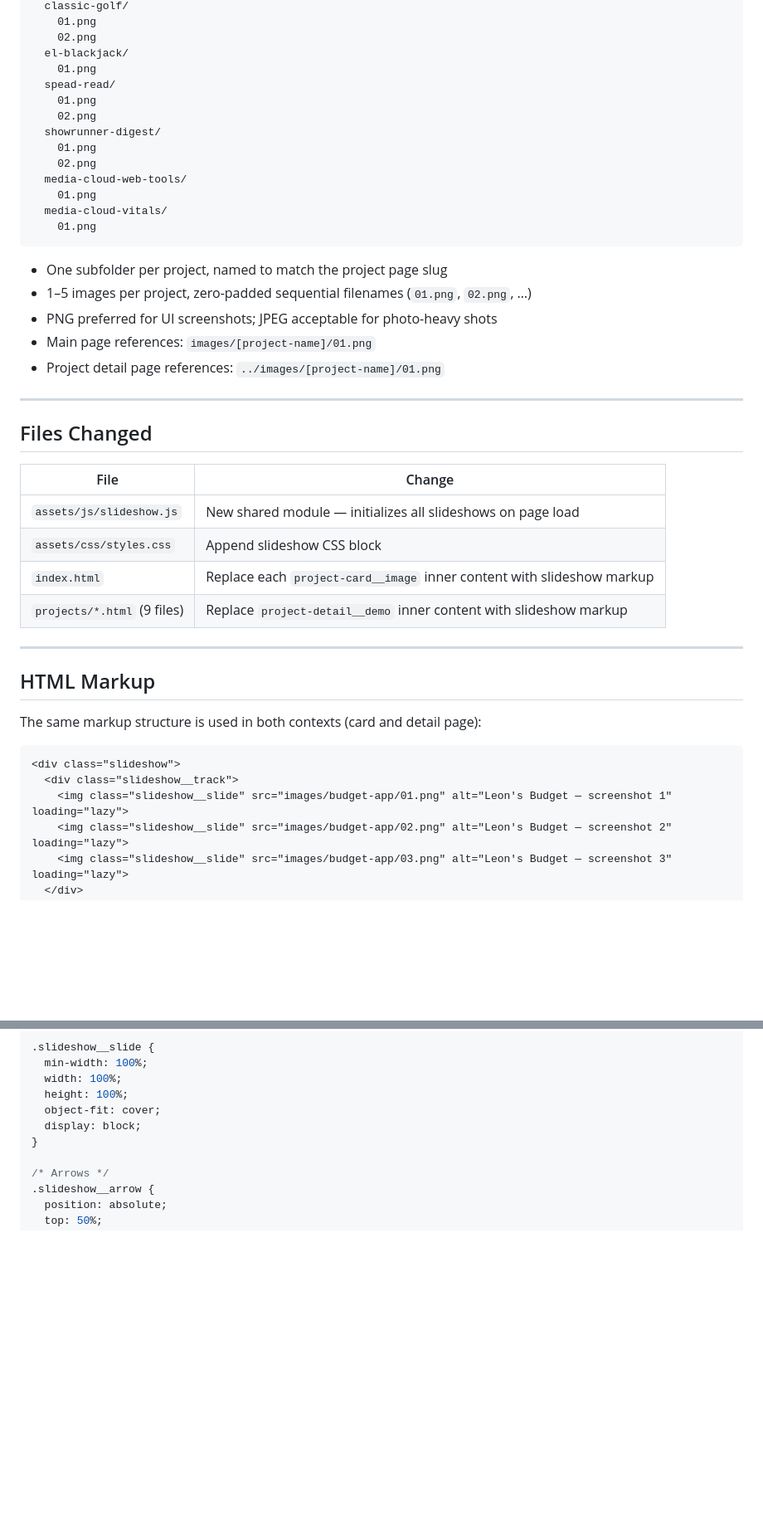
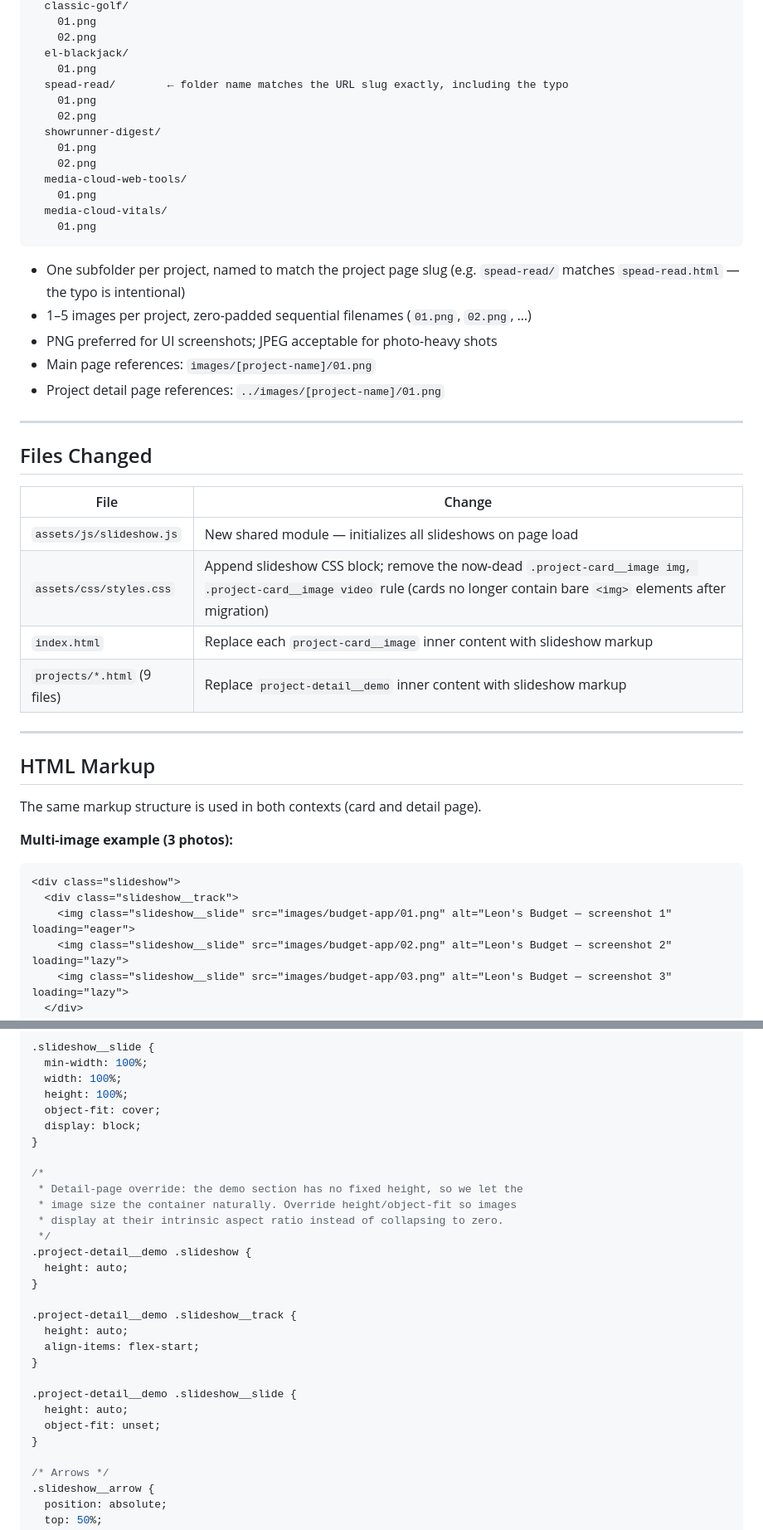
Before and after one commit to Evan-Leon/portfolio_site, a Markdown page: docs/specs/2026-04-19-project-slideshow-design.md, 2 parts joined by grey strips. Shown at 83% size. Drawn GitHub-style; blank space fills up the shorter version.

````diff
--- a/docs/specs/2026-04-19-project-slideshow-design.md
+++ b/docs/specs/2026-04-19-project-slideshow-design.md
@@ -39,7 +41,7 @@ images/
     02.png
   el-blackjack/
     01.png
-  spead-read/
+  spead-read/        ← folder name matches the URL slug exactly, including the typo
     01.png
     02.png
   showrunner-digest/
@@ -51,7 +53,7 @@ images/
     01.png
 ```
 
-- One subfolder per project, named to match the project page slug
+- One subfolder per project, named to match the project page slug (e.g. `spead-read/` matches `spead-read.html` — the typo is intentional)
 - 1–5 images per project, zero-padded sequential filenames (`01.png`, `02.png`, …)
 - PNG preferred for UI screenshots; JPEG acceptable for photo-heavy shots
 - Main page references: `images/[project-name]/01.png`
@@ -64,7 +66,7 @@ images/
 | File | Change |
 |------|--------|
 | `assets/js/slideshow.js` | New shared module — initializes all slideshows on page load |
-| `assets/css/styles.css` | Append slideshow CSS block |
+| `assets/css/styles.css` | Append slideshow CSS block; remove the now-dead `.project-card__image img, .project-card__image video` rule (cards no longer contain bare `<img>` elements after migration) |
 | `index.html` | Replace each `project-card__image` inner content with slideshow markup |
 | `projects/*.html` (9 files) | Replace `project-detail__demo` inner content with slideshow markup |
 
@@ -72,12 +74,14 @@ images/
 
 ## HTML Markup
 
-The same markup structure is used in both contexts (card and detail page):
+The same markup structure is used in both contexts (card and detail page).
+
+**Multi-image example (3 photos):**
 
 ```html
 <div class="slideshow">
   <div class="slideshow__track">
-    <img class="slideshow__slide" src="images/budget-app/01.png" alt="Leon's Budget — screenshot 1" loading="lazy">
+    <img class="slideshow__slide" src="images/budget-app/01.png" alt="Leon's Budget — screenshot 1" loading="eager">
     <img class="slideshow__slide" src="images/budget-app/02.png" alt="Leon's Budget — screenshot 2" loading="lazy">
     <img class="slideshow__slide" src="images/budget-app/03.png" alt="Leon's Budget — screenshot 3" loading="lazy">
   </div>
@@ -124,6 +148,25 @@ Appended to `assets/css/styles.css`:
   height: 100%;
   object-fit: cover;
   display: block;
+}
+
+/*
+ * Detail-page override: the demo section has no fixed height, so we let the
+ * image size the container naturally. Override height/object-fit so images
+ * display at their intrinsic aspect ratio instead of collapsing to zero.
+ */
+.project-detail__demo .slideshow {
+  height: auto;
+}
+
+.project-detail__demo .slideshow__track {
+  height: auto;
+  align-items: flex-start;
+}
+
+.project-detail__demo .slideshow__slide {
+  height: auto;
+  object-fit: unset;
 }
 
 /* Arrows */
````
Also changed, not shown: other parts of docs/specs/2026-04-19-project-slideshow-design.md (+31 -6 lines).
